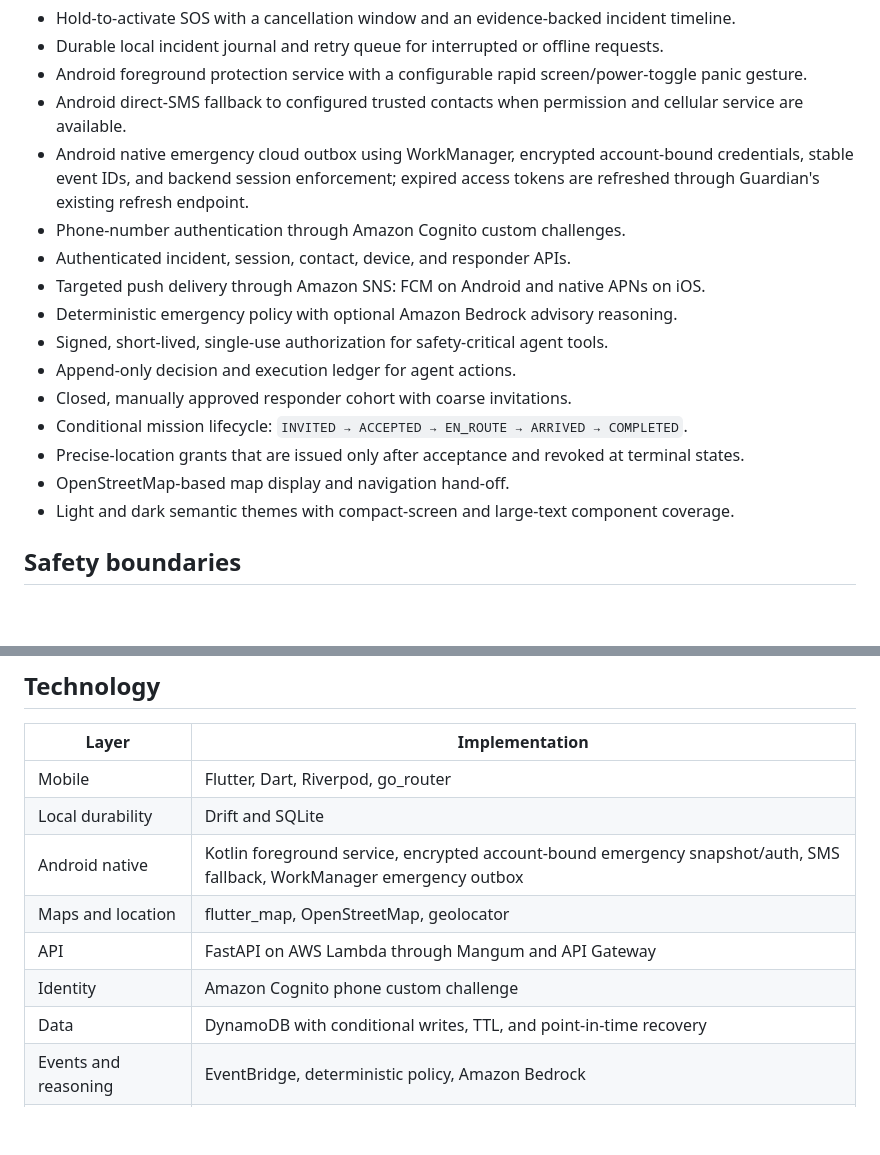
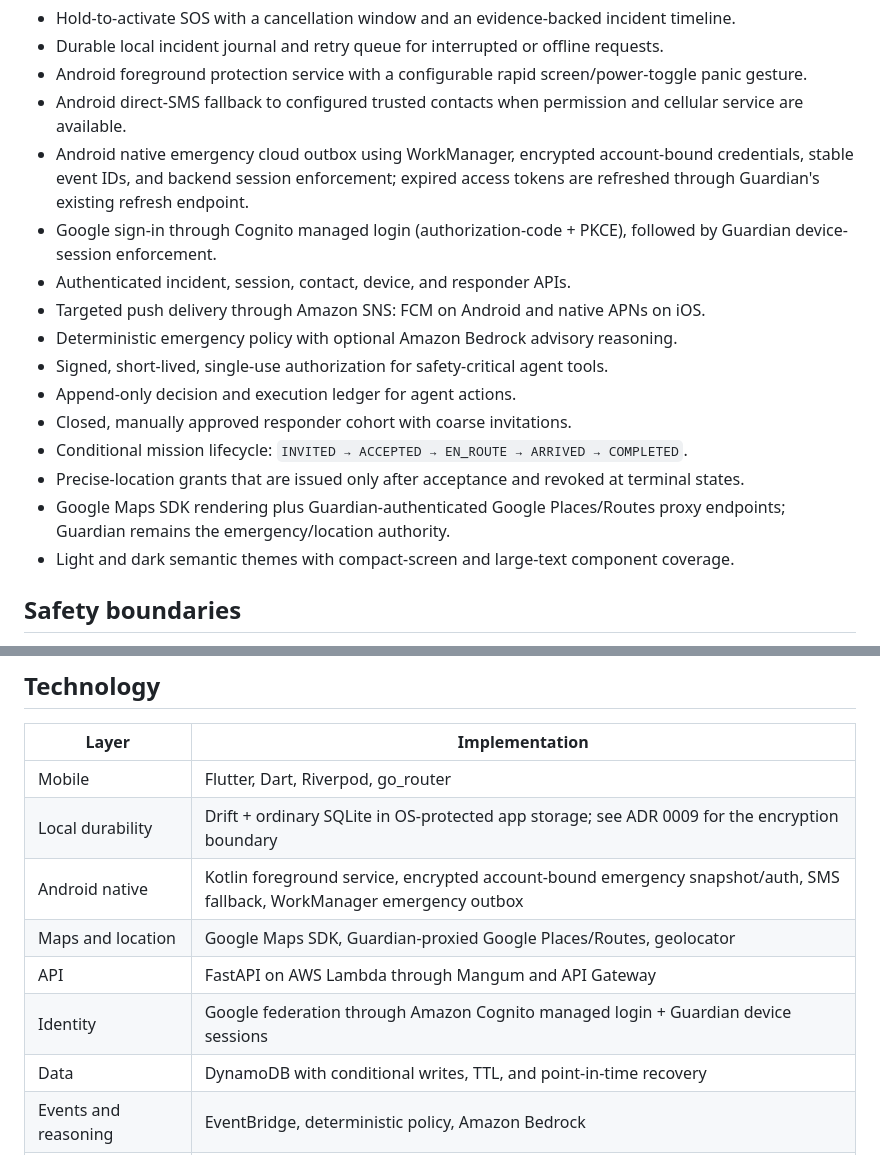
Before and after one commit to kunaldrafts25/Guardian, a Markdown page: README.md, 2 parts joined by grey strips. Drawn GitHub-style; blank space fills up the shorter version.

```diff
--- a/README.md
+++ b/README.md
@@ -19,7 +19,7 @@ Guardian combines a Flutter mobile client, Android-native emergency handling, an
 - Android foreground protection service with a configurable rapid screen/power-toggle panic gesture.
 - Android direct-SMS fallback to configured trusted contacts when permission and cellular service are available.
 - Android native emergency cloud outbox using WorkManager, encrypted account-bound credentials, stable event IDs, and backend session enforcement; expired access tokens are refreshed through Guardian's existing refresh endpoint.
-- Phone-number authentication through Amazon Cognito custom challenges.
+- Google sign-in through Cognito managed login (authorization-code + PKCE), followed by Guardian device-session enforcement.
 - Authenticated incident, session, contact, device, and responder APIs.
 - Targeted push delivery through Amazon SNS: FCM on Android and native APNs on iOS.
 - Deterministic emergency policy with optional Amazon Bedrock advisory reasoning.
@@ -28,7 +28,7 @@ Guardian combines a Flutter mobile client, Android-native emergency handling, an
 - Closed, manually approved responder cohort with coarse invitations.
 - Conditional mission lifecycle: `INVITED → ACCEPTED → EN_ROUTE → ARRIVED → COMPLETED`.
 - Precise-location grants that are issued only after acceptance and revoked at terminal states.
-- OpenStreetMap-based map display and navigation hand-off.
+- Google Maps SDK rendering plus Guardian-authenticated Google Places/Routes proxy endpoints; Guardian remains the emergency/location authority.
 - Light and dark semantic themes with compact-screen and large-text component coverage.
 
 ## Safety boundaries
@@ -85,11 +85,11 @@ The key authority boundary is simple: the model may recommend and explain, but d
 | Layer | Implementation |
 | --- | --- |
 | Mobile | Flutter, Dart, Riverpod, go_router |
-| Local durability | Drift and SQLite |
+| Local durability | Drift + ordinary SQLite in OS-protected app storage; see ADR 0009 for the encryption boundary |
 | Android native | Kotlin foreground service, encrypted account-bound emergency snapshot/auth, SMS fallback, WorkManager emergency outbox |
-| Maps and location | flutter_map, OpenStreetMap, geolocator |
+| Maps and location | Google Maps SDK, Guardian-proxied Google Places/Routes, geolocator |
 | API | FastAPI on AWS Lambda through Mangum and API Gateway |
-| Identity | Amazon Cognito phone custom challenge |
+| Identity | Google federation through Amazon Cognito managed login + Guardian device sessions |
 | Data | DynamoDB with conditional writes, TTL, and point-in-time recovery |
 | Events and reasoning | EventBridge, deterministic policy, Amazon Bedrock |
 | Notifications | Amazon SNS, FCM, APNs, SMS |
```
Also changed, not shown: other parts of README.md (+27 -2 lines).
